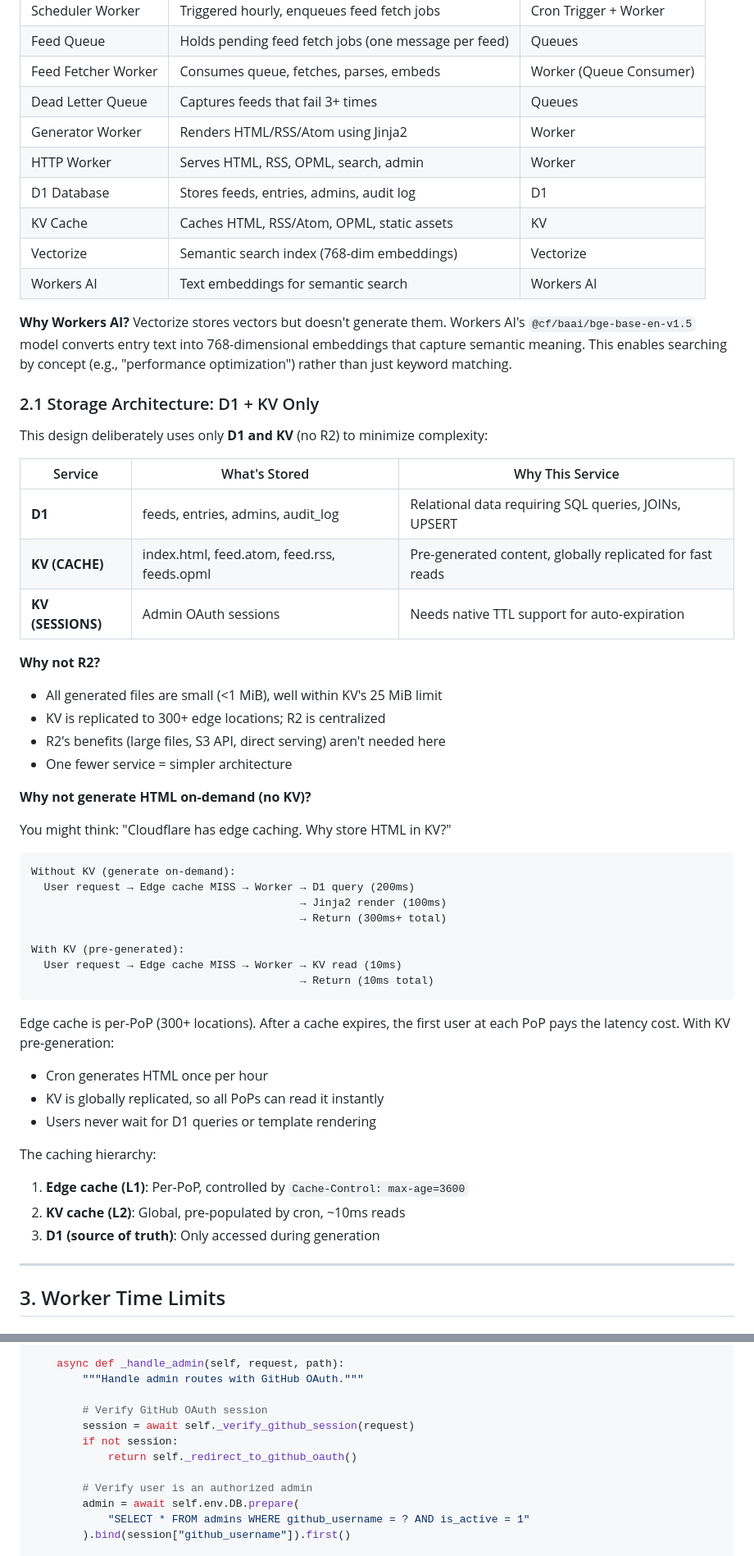
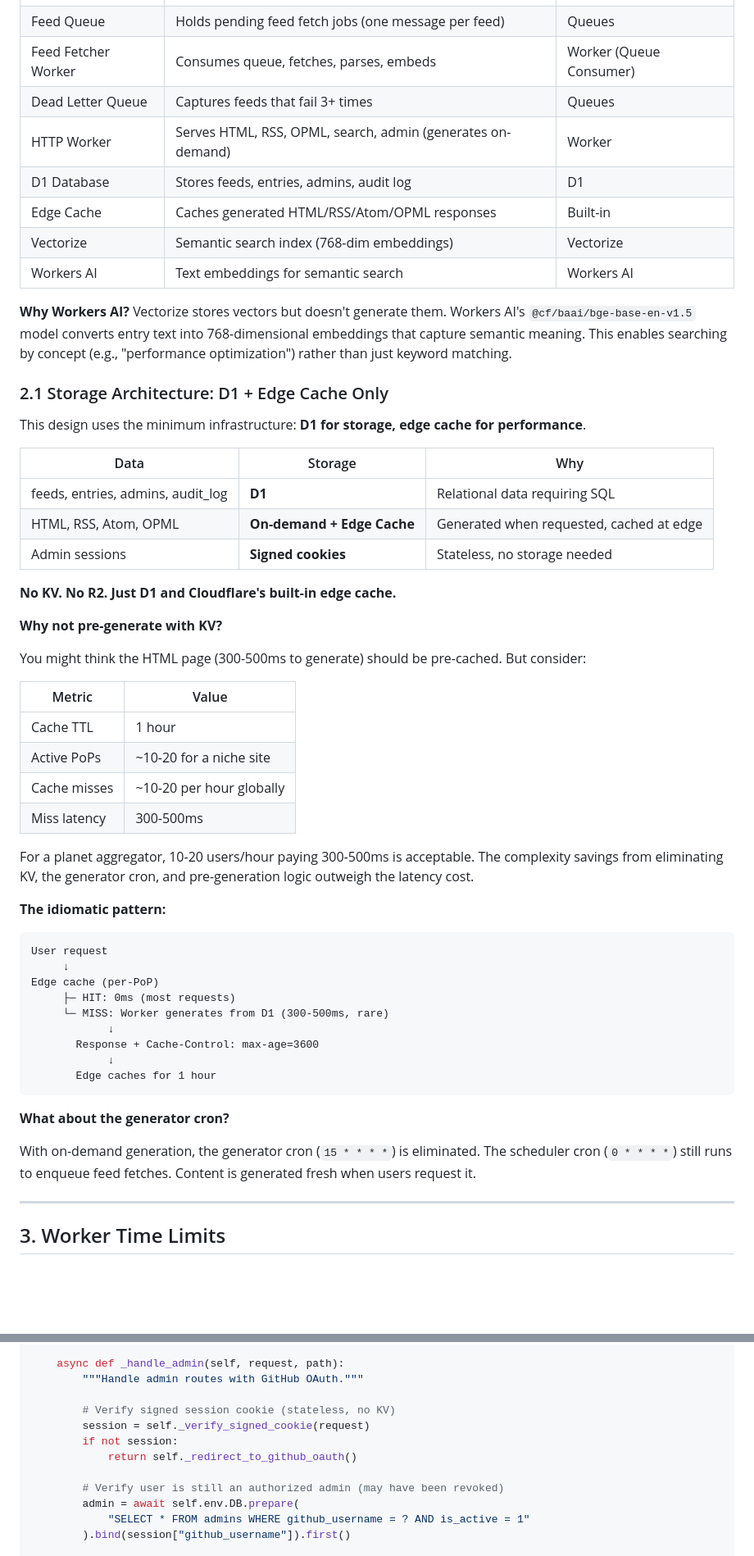
Before and after one commit to adewale/planet_cf, a Markdown page: specs/planet-cloudflare-spec.md, 2 parts joined by grey strips. Shown at 82% size. Rendered like a GitHub page; blank space fills up the shorter version.

````diff
--- a/specs/planet-cloudflare-spec.md
+++ b/specs/planet-cloudflare-spec.md
@@ -117,55 +115,55 @@ See the architecture diagram in Section 1.1 for the visual overview.
 | Feed Queue | Holds pending feed fetch jobs (one message per feed) | Queues |
 | Feed Fetcher Worker | Consumes queue, fetches, parses, embeds | Worker (Queue Consumer) |
 | Dead Letter Queue | Captures feeds that fail 3+ times | Queues |
-| Generator Worker | Renders HTML/RSS/Atom using Jinja2 | Worker |
-| HTTP Worker | Serves HTML, RSS, OPML, search, admin | Worker |
+| HTTP Worker | Serves HTML, RSS, OPML, search, admin (generates on-demand) | Worker |
 | D1 Database | Stores feeds, entries, admins, audit log | D1 |
-| KV Cache | Caches HTML, RSS/Atom, OPML, static assets | KV |
+| Edge Cache | Caches generated HTML/RSS/Atom/OPML responses | Built-in |
 | Vectorize | Semantic search index (768-dim embeddings) | Vectorize |
 | Workers AI | Text embeddings for semantic search | Workers AI |
 
 **Why Workers AI?** Vectorize stores vectors but doesn't generate them. Workers AI's `@cf/baai/bge-base-en-v1.5` model converts entry text into 768-dimensional embeddings that capture semantic meaning. This enables searching by concept (e.g., "performance optimization") rather than just keyword matching.
 
-### 2.1 Storage Architecture: D1 + KV Only
-
-This design deliberately uses only **D1 and KV** (no R2) to minimize complexity:
-
-| Service | What's Stored | Why This Service |
-|---------|---------------|------------------|
-| **D1** | feeds, entries, admins, audit_log | Relational data requiring SQL queries, JOINs, UPSERT |
-| **KV (CACHE)** | index.html, feed.atom, feed.rss, feeds.opml | Pre-generated content, globally replicated for fast reads |
-| **KV (SESSIONS)** | Admin OAuth sessions | Needs native TTL support for auto-expiration |
-
-**Why not R2?**
-- All generated files are small (<1 MiB), well within KV's 25 MiB limit
-- KV is replicated to 300+ edge locations; R2 is centralized
-- R2's benefits (large files, S3 API, direct serving) aren't needed here
-- One fewer service = simpler architecture
-
-**Why not generate HTML on-demand (no KV)?**
-
-You might think: "Cloudflare has edge caching. Why store HTML in KV?"
-
-```
-Without KV (generate on-demand):
-  User request → Edge cache MISS → Worker → D1 query (200ms)
-                                          → Jinja2 render (100ms)
-                                          → Return (300ms+ total)
-
-With KV (pre-generated):
-  User request → Edge cache MISS → Worker → KV read (10ms)
-                                          → Return (10ms total)
-```
-
-Edge cache is per-PoP (300+ locations). After a cache expires, the first user at each PoP pays the latency cost. With KV pre-generation:
-- Cron generates HTML once per hour
-- KV is globally replicated, so all PoPs can read it instantly
-- Users never wait for D1 queries or template rendering
-
-The caching hierarchy:
-1. **Edge cache (L1)**: Per-PoP, controlled by `Cache-Control: max-age=3600`
-2. **KV cache (L2)**: Global, pre-populated by cron, ~10ms reads
-3. **D1 (source of truth)**: Only accessed during generation
+### 2.1 Storage Architecture: D1 + Edge Cache Only
+
+This design uses the minimum infrastructure: **D1 for storage, edge cache for performance**.
+
+| Data | Storage | Why |
+|------|---------|-----|
+| feeds, entries, admins, audit_log | **D1** | Relational data requiring SQL |
+| HTML, RSS, Atom, OPML | **On-demand + Edge Cache** | Generated when requested, cached at edge |
+| Admin sessions | **Signed cookies** | Stateless, no storage needed |
+
+**No KV. No R2. Just D1 and Cloudflare's built-in edge cache.**
+
+**Why not pre-generate with KV?**
+
+You might think the HTML page (300-500ms to generate) should be pre-cached. But consider:
+
+| Metric | Value |
+|--------|-------|
+| Cache TTL | 1 hour |
+| Active PoPs | ~10-20 for a niche site |
+| Cache misses | ~10-20 per hour globally |
+| Miss latency | 300-500ms |
+
+For a planet aggregator, 10-20 users/hour paying 300-500ms is acceptable. The complexity savings from eliminating KV, the generator cron, and pre-generation logic outweigh the latency cost.
+
+**The idiomatic pattern:**
+```
+User request
+     ↓
+Edge cache (per-PoP)
+     ├─ HIT: 0ms (most requests)
+     └─ MISS: Worker generates from D1 (300-500ms, rare)
+            ↓
+       Response + Cache-Control: max-age=3600
+            ↓
+       Edge caches for 1 hour
+```
+
+**What about the generator cron?**
+
+With on-demand generation, the generator cron (`15 * * * *`) is eliminated. The scheduler cron (`0 * * * *`) still runs to enqueue feed fetches. Content is generated fresh when users request it.
 
 ---
 
@@ -1512,12 +1491,12 @@ class PlanetCF(WorkerEntrypoint):
     async def _handle_admin(self, request, path):
         """Handle admin routes with GitHub OAuth."""
 
-        # Verify GitHub OAuth session
-        session = await self._verify_github_session(request)
+        # Verify signed session cookie (stateless, no KV)
+        session = self._verify_signed_cookie(request)
         if not session:
             return self._redirect_to_github_oauth()
 
-        # Verify user is an authorized admin
+        # Verify user is still an authorized admin (may have been revoked)
         admin = await self.env.DB.prepare(
             "SELECT * FROM admins WHERE github_username = ? AND is_active = 1"
         ).bind(session["github_username"]).first()
````
Also changed, not shown: other parts of specs/planet-cloudflare-spec.md (+214 -191 lines).
